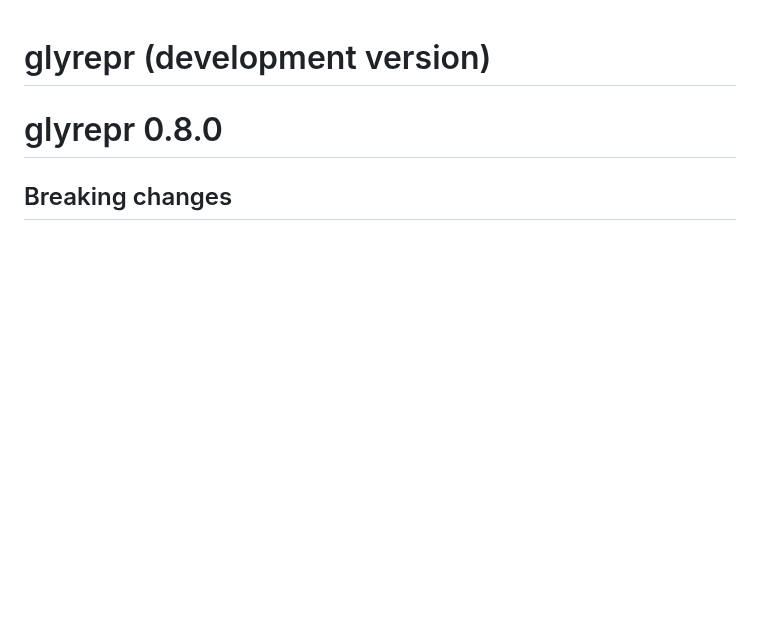
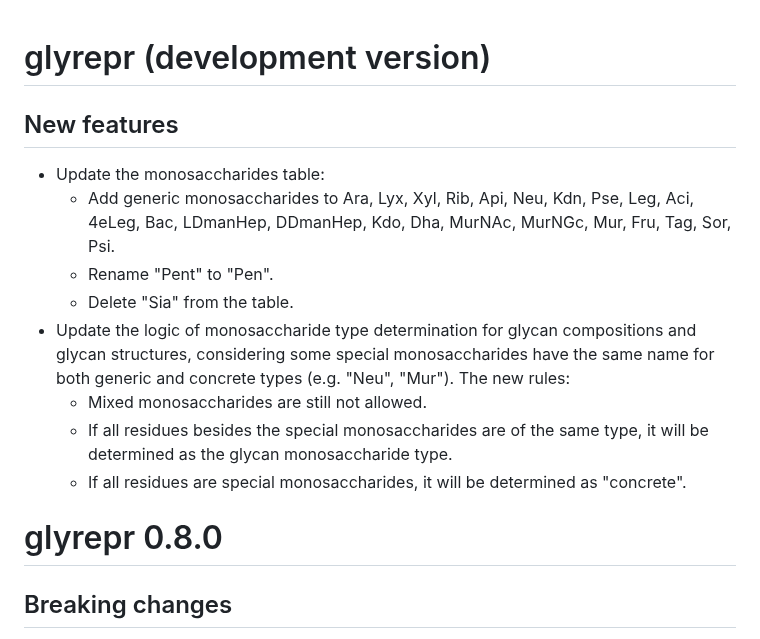
Before and after one commit to glycoverse/glyrepr, a Markdown page: NEWS.md, the part around the change. Drawn GitHub-style; blank space fills up the shorter version.

Commit message:
docs: update NEWS

```diff
--- a/NEWS.md
+++ b/NEWS.md
@@ -1,4 +1,15 @@
 # glyrepr (development version)
+
+## New features
+
+* Update the monosaccharides table:
+  * Add generic monosaccharides to Ara, Lyx, Xyl, Rib, Api, Neu, Kdn, Pse, Leg, Aci, 4eLeg, Bac, LDmanHep, DDmanHep, Kdo, Dha, MurNAc, MurNGc, Mur, Fru, Tag, Sor, Psi.
+  * Rename "Pent" to "Pen".
+  * Delete "Sia" from the table.
+* Update the logic of monosaccharide type determination for glycan compositions and glycan structures, considering some special monosaccharides have the same name for both generic and concrete types (e.g. "Neu", "Mur"). The new rules:
+  * Mixed monosaccharides are still not allowed.
+  * If all residues besides the special monosaccharides are of the same type, it will be determined as the glycan monosaccharide type.
+  * If all residues are special monosaccharides, it will be determined as "concrete".
 
 # glyrepr 0.8.0
 
```
